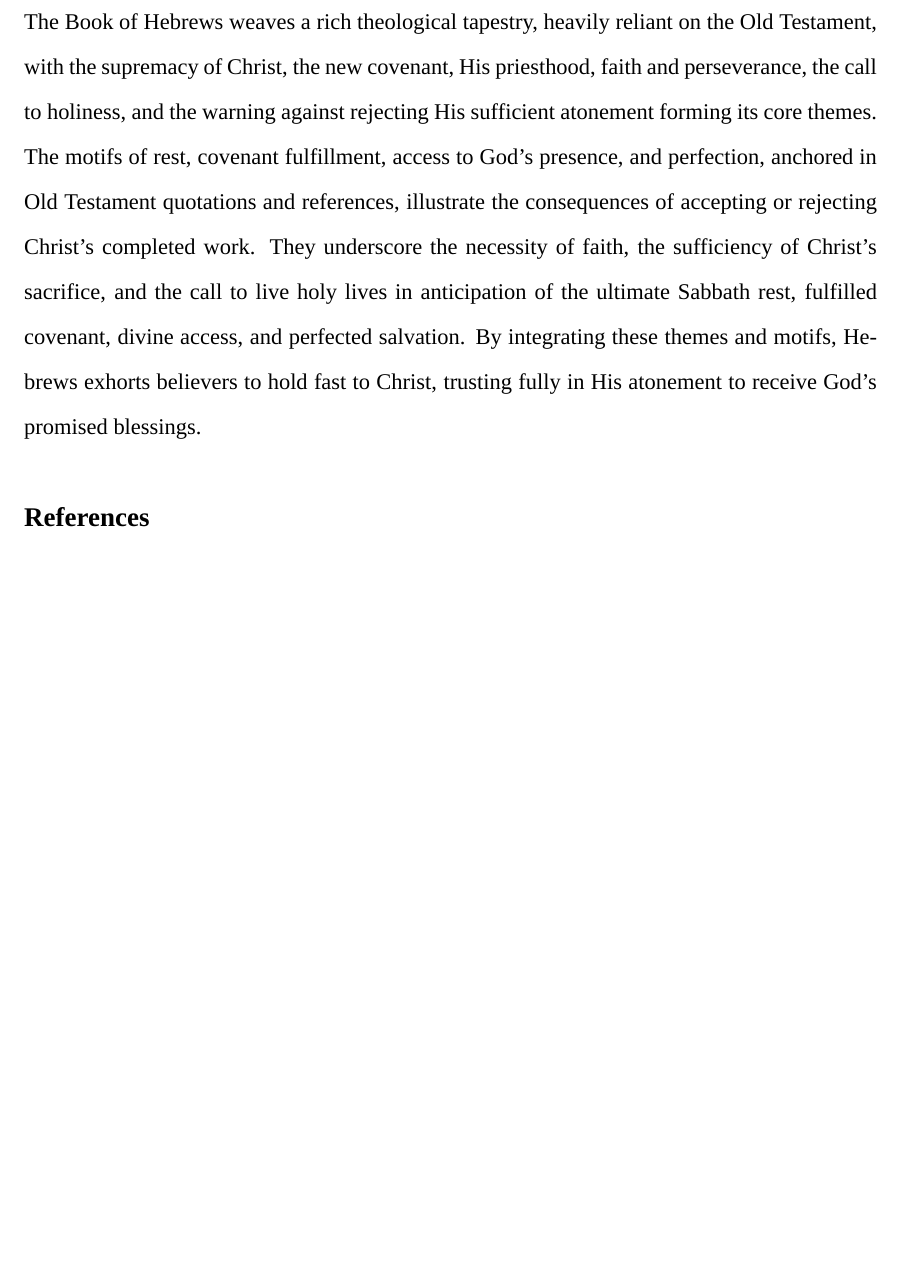
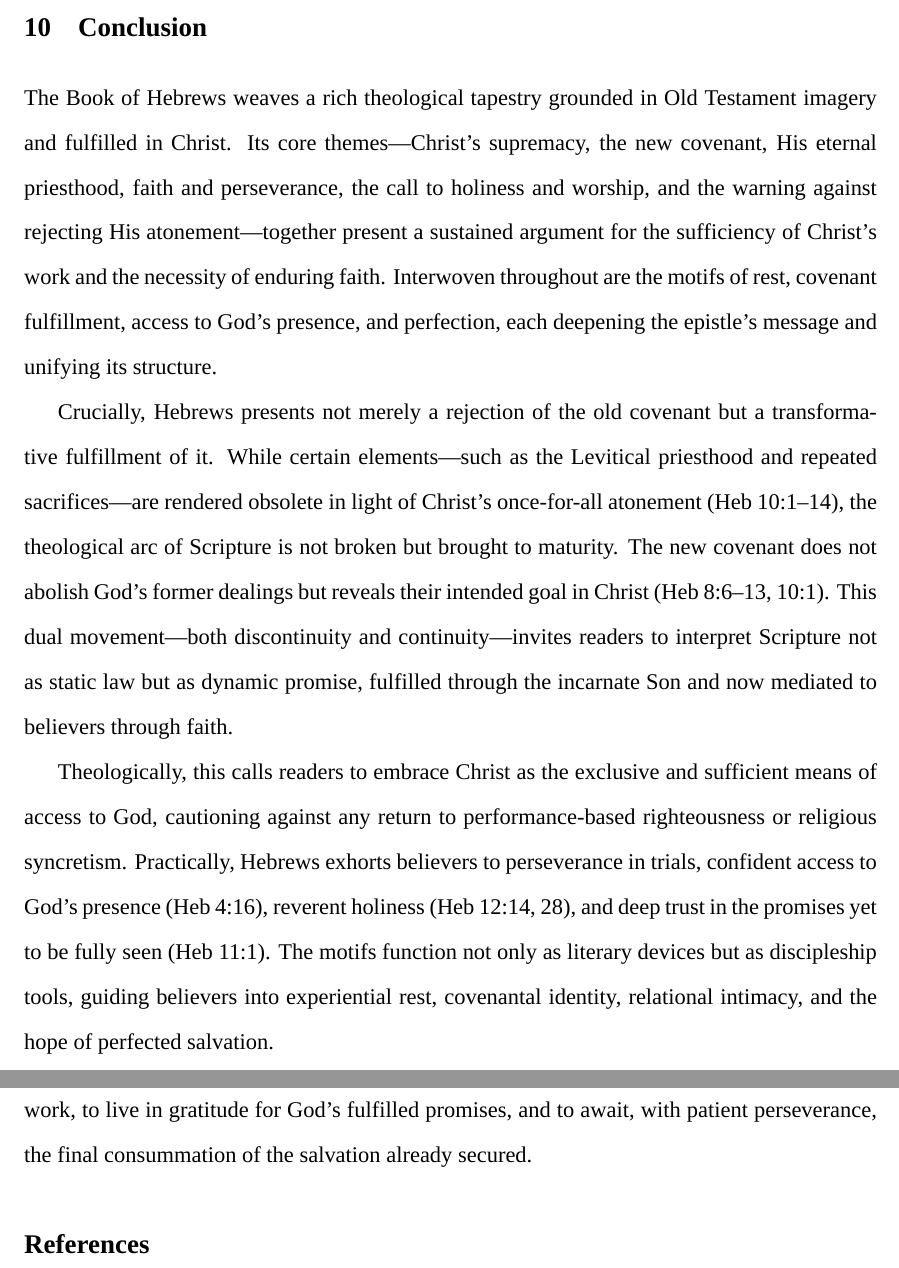
Before and after one commit to Warwick-Allen/essays, a LaTeX paper (themes_and_motifs_in_hebrews.tex): part of page 9 of 10 before the commit and two parts of pages 9 and 10 of 11 after it, the two joined at a grey line, cut at the place of the change, the shorter picture padded with empty space. Compiled offline with XeLaTeX; a missing font is replaced by an installed copy or a similar font.

Commit message:
Rewrite the conclusion and add a bridging sentence

```diff
--- a/themes_and_motifs_in_hebrews.tex
+++ b/themes_and_motifs_in_hebrews.tex
@@ -295,18 +299,38 @@ highlighting completion. These motifs, grounded in the Old Testament, create a
 cohesive narrative exalting Christ.
 
 \section{Conclusion}
-The Book of Hebrews weaves a rich theological tapestry, heavily reliant on the
-Old Testament, with the supremacy of Christ, the new covenant, His priesthood,
-faith and perseverance, the call to holiness, and the warning against rejecting
-His sufficient atonement forming its core themes. The motifs of rest, covenant
-fulfillment, access to God’s presence, and perfection, anchored in Old
-Testament quotations and references, illustrate the consequences of accepting
-or rejecting Christ’s completed work. They underscore the necessity of faith,
-the sufficiency of Christ’s sacrifice, and the call to live holy lives in
-anticipation of the ultimate Sabbath rest, fulfilled covenant, divine access,
-and perfected salvation. By integrating these themes and motifs, Hebrews
-exhorts believers to hold fast to Christ, trusting fully in His atonement to
-receive God’s promised blessings.
+The Book of Hebrews weaves a rich theological tapestry grounded in Old Testament
+imagery and fulfilled in Christ. Its core themes---Christ’s supremacy, the new
+covenant, His eternal priesthood, faith and perseverance, the call to holiness
+and worship, and the warning against rejecting His atonement---together present
+a sustained argument for the sufficiency of Christ’s work and the necessity of
+enduring faith. Interwoven throughout are the motifs of rest, covenant
+fulfillment, access to God’s presence, and perfection, each deepening the
+epistle’s message and unifying its structure.
+
+Crucially, Hebrews presents not merely a rejection of the old covenant but a
+transformative fulfillment of it. While certain elements---such as the Levitical
+priesthood and repeated sacrifices---are rendered obsolete in light of Christ’s
+once-for-all atonement (Heb 10:1–14), the theological arc of Scripture is not
+broken but brought to maturity. The new covenant does not abolish God’s former
+dealings but reveals their intended goal in Christ (Heb 8:6–13, 10:1). This dual
+movement—both discontinuity and continuity—invites readers to interpret
+Scripture not as static law but as dynamic promise, fulfilled through the
+incarnate Son and now mediated to believers through faith.
+
+Theologically, this calls readers to embrace Christ as the exclusive and
+sufficient means of access to God, cautioning against any return to
+performance-based righteousness or religious syncretism. Practically, Hebrews
+exhorts believers to perseverance in trials, confident access to God’s presence
+(Heb 4:16), reverent holiness (Heb 12:14, 28), and deep trust in the promises
+yet to be fully seen (Heb 11:1). The motifs function not only as literary
+devices but as discipleship tools, guiding believers into experiential rest,
+covenantal identity, relational intimacy, and the hope of perfected salvation.
+
+Ultimately, Hebrews compels a response: to trust fully in the sufficiency of
+Christ’s finished work, to live in gratitude for God’s fulfilled promises, and
+to await, with patient perseverance, the final consummation of the salvation
+already secured.
 
 \begin{thebibliography}{}
 \bibitem{Athanasius2011}
```
Also changed, not shown: themes_and_motifs_in_hebrews.tex (4 more changed lines).
